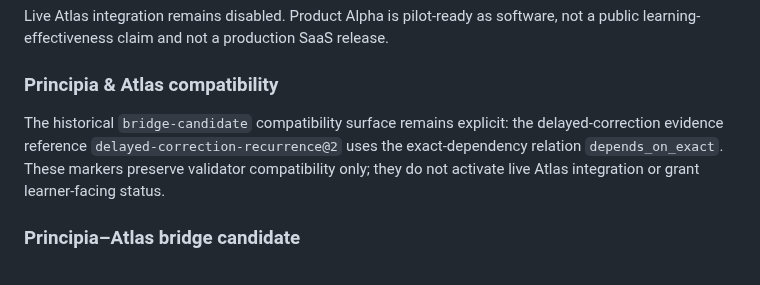
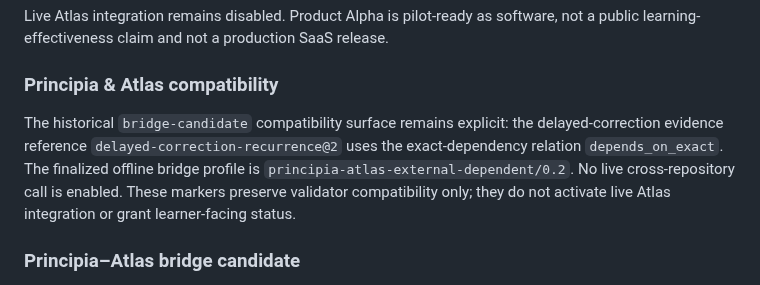
Before and after one commit to Rhodan-lab/principle-to-system, a Markdown page: README.md, the part around the change. GitHub-like rendering.

Commit message:
Restore finalized bridge compatibility markers

```diff
--- a/README.md
+++ b/README.md
@@ -105,7 +105,7 @@ Live Atlas integration remains disabled. Product Alpha is pilot-ready as softwar
 
 ### Principia & Atlas compatibility
 
-The historical `bridge-candidate` compatibility surface remains explicit: the delayed-correction evidence reference `delayed-correction-recurrence@2` uses the exact-dependency relation `depends_on_exact`. These markers preserve validator compatibility only; they do not activate live Atlas integration or grant learner-facing status.
+The historical `bridge-candidate` compatibility surface remains explicit: the delayed-correction evidence reference `delayed-correction-recurrence@2` uses the exact-dependency relation `depends_on_exact`. The finalized offline bridge profile is `principia-atlas-external-dependent/0.2`. No live cross-repository call is enabled. These markers preserve validator compatibility only; they do not activate live Atlas integration or grant learner-facing status.
 
 ### Principia–Atlas bridge candidate
 
```
